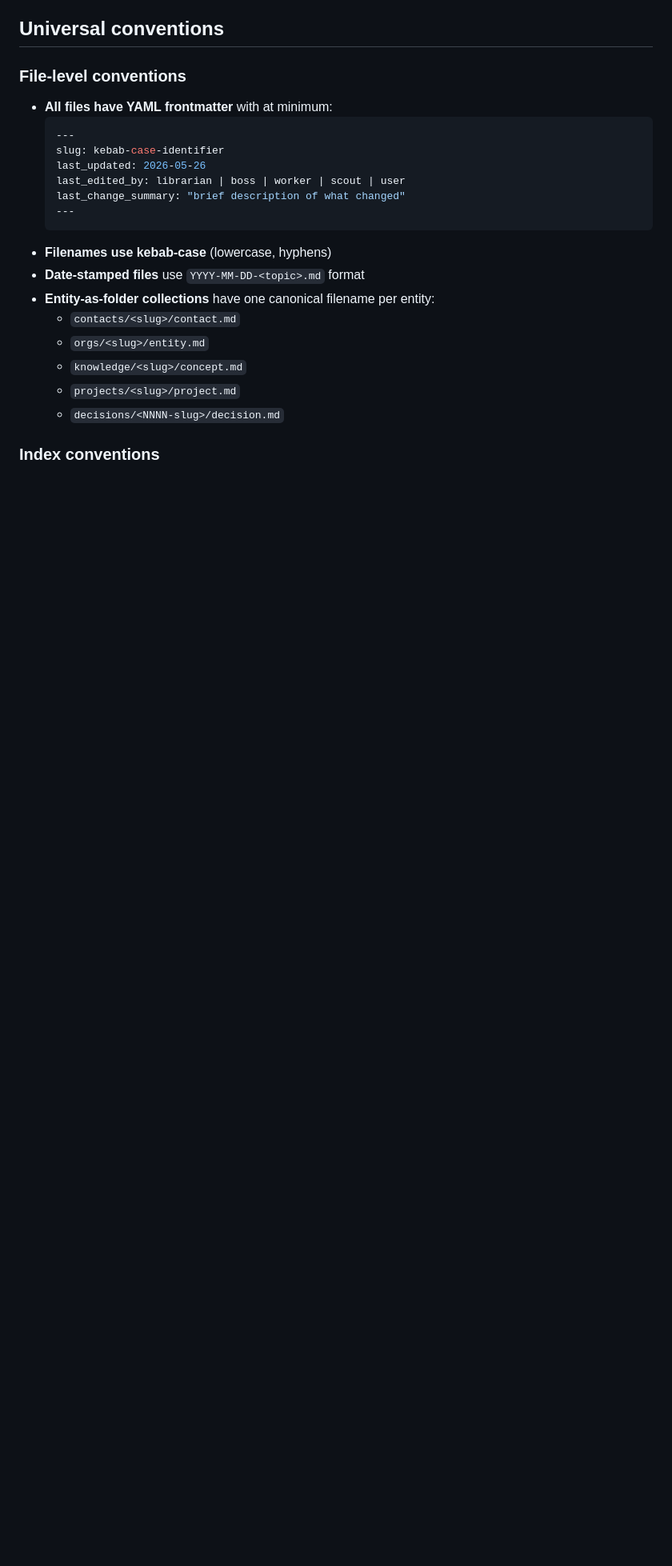
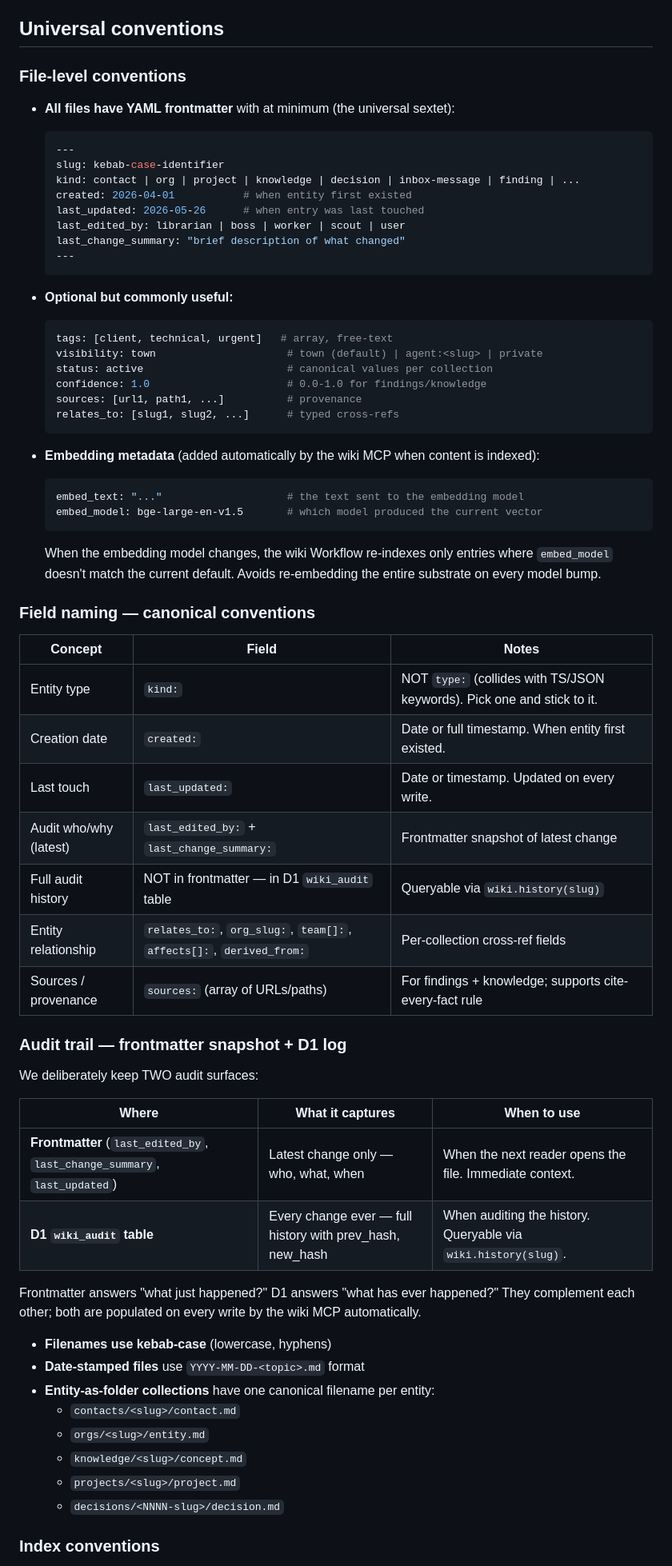
Before and after one commit to jezweb/office-town-cloud, a Markdown page: WIKI-SCHEMA.md, the part around one of its changes. Shown at 80% size. Rendered like a GitHub page; blank space fills up the shorter version.

````diff
--- a/WIKI-SCHEMA.md
+++ b/WIKI-SCHEMA.md
@@ -79,15 +79,59 @@ For genuinely fleet-wide announcements (rare): drop the same message in every ro
 
 ### File-level conventions
 
-- **All files have YAML frontmatter** with at minimum:
+- **All files have YAML frontmatter** with at minimum (the universal sextet):
   ```yaml
   ---
   slug: kebab-case-identifier
-  last_updated: 2026-05-26
+  kind: contact | org | project | knowledge | decision | inbox-message | finding | ...
+  created: 2026-04-01           # when entity first existed
+  last_updated: 2026-05-26      # when entry was last touched
   last_edited_by: librarian | boss | worker | scout | user
   last_change_summary: "brief description of what changed"
   ---
   ```
+
+- **Optional but commonly useful:**
+  ```yaml
+  tags: [client, technical, urgent]   # array, free-text
+  visibility: town                     # town (default) | agent:<slug> | private
+  status: active                       # canonical values per collection
+  confidence: 1.0                      # 0.0-1.0 for findings/knowledge
+  sources: [url1, path1, ...]          # provenance
+  relates_to: [slug1, slug2, ...]      # typed cross-refs
+  ```
+
+- **Embedding metadata** (added automatically by the wiki MCP when content is indexed):
+  ```yaml
+  embed_text: "..."                    # the text sent to the embedding model
+  embed_model: bge-large-en-v1.5       # which model produced the current vector
+  ```
+  When the embedding model changes, the wiki Workflow re-indexes only entries where `embed_model` doesn't match the current default. Avoids re-embedding the entire substrate on every model bump.
+
+### Field naming — canonical conventions
+
+| Concept | Field | Notes |
+|---|---|---|
+| Entity type | `kind:` | NOT `type:` (collides with TS/JSON keywords). Pick one and stick to it. |
+| Creation date | `created:` | Date or full timestamp. When entity first existed. |
+| Last touch | `last_updated:` | Date or timestamp. Updated on every write. |
+| Audit who/why (latest) | `last_edited_by:` + `last_change_summary:` | Frontmatter snapshot of latest change |
+| Full audit history | NOT in frontmatter — in D1 `wiki_audit` table | Queryable via `wiki.history(slug)` |
+| Entity relationship | `relates_to:`, `org_slug:`, `team[]:`, `affects[]:`, `derived_from:` | Per-collection cross-ref fields |
+| Sources / provenance | `sources:` (array of URLs/paths) | For findings + knowledge; supports cite-every-fact rule |
+
+### Audit trail — frontmatter snapshot + D1 log
+
+We deliberately keep TWO audit surfaces:
+
+| Where | What it captures | When to use |
+|---|---|---|
+| **Frontmatter** (`last_edited_by`, `last_change_summary`, `last_updated`) | Latest change only — who, what, when | When the next reader opens the file. Immediate context. |
+| **D1 `wiki_audit` table** | Every change ever — full history with prev_hash, new_hash | When auditing the history. Queryable via `wiki.history(slug)`. |
+
+Frontmatter answers "what just happened?" D1 answers "what has ever happened?" They complement each other; both are populated on every write by the wiki MCP automatically.
+
+
 - **Filenames use kebab-case** (lowercase, hyphens)
 - **Date-stamped files** use `YYYY-MM-DD-<topic>.md` format
 - **Entity-as-folder collections** have one canonical filename per entity:
````
Also changed, not shown: other parts of WIKI-SCHEMA.md (+17 -8 lines), docs/MCP-UI.md (added, +150 -0 lines).
